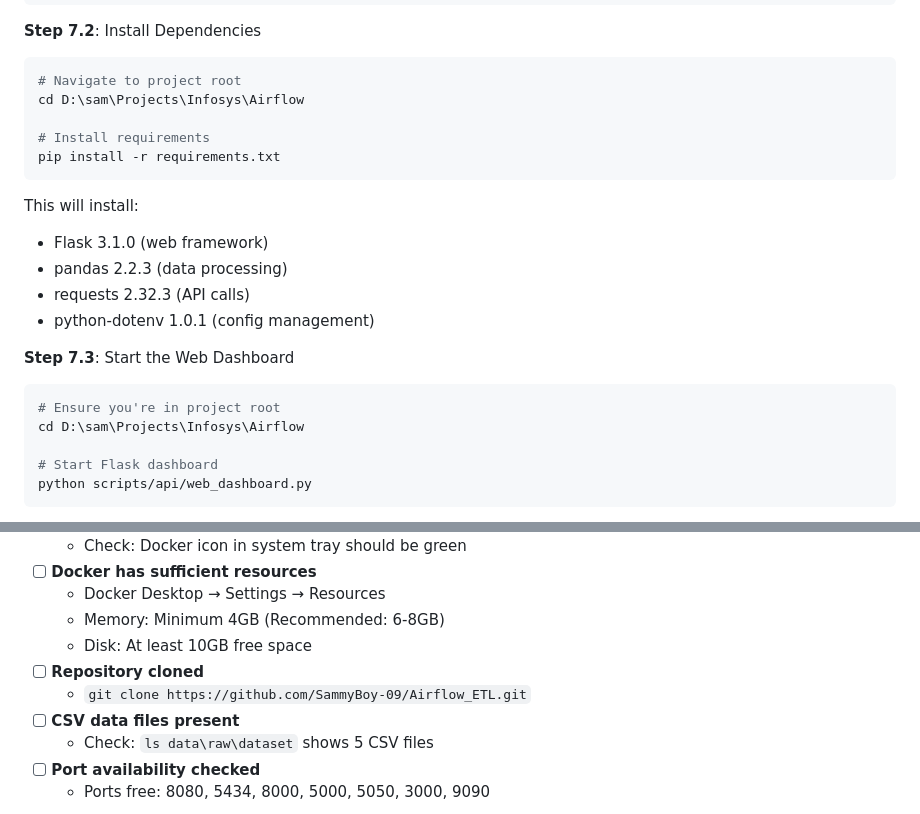
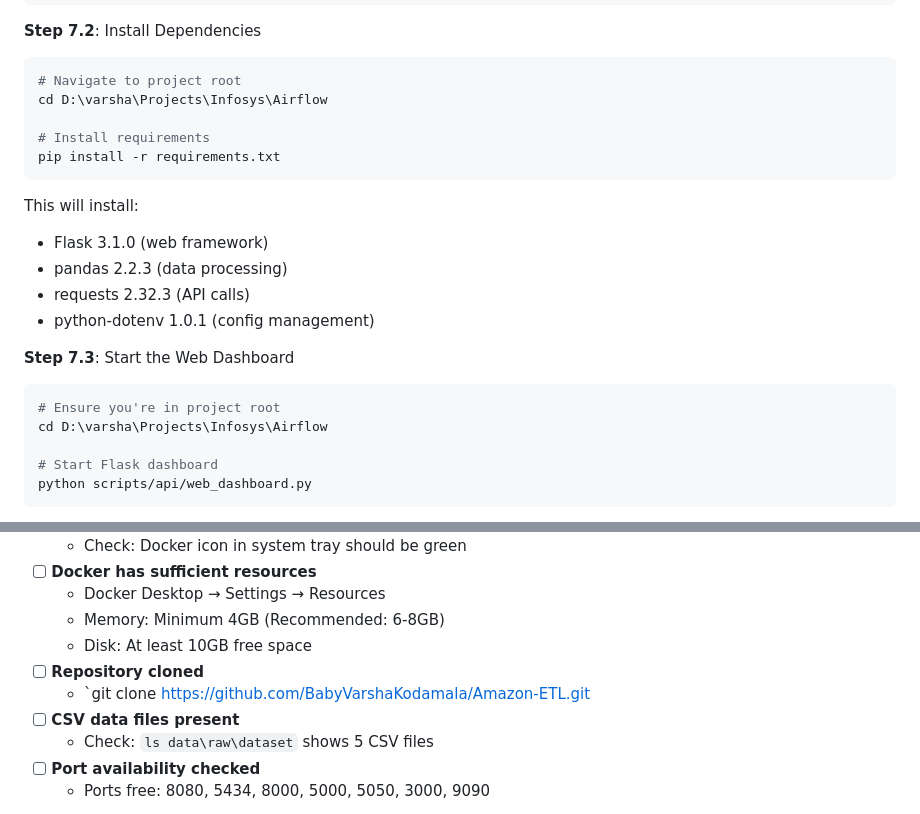
Before and after one commit to BabyVarshaKodamala/Amazon-ETL, a Markdown page: Airflow_Amazon-main/README.md, 2 parts joined by grey strips. GitHub-like rendering.

````diff
--- a/Airflow_Amazon-main/README.md
+++ b/Airflow_Amazon-main/README.md
@@ -270,7 +270,7 @@ python -m venv airflow_env
 
 ```powershell
 # Navigate to project root
-cd D:\sam\Projects\Infosys\Airflow
+cd D:\varsha\Projects\Infosys\Airflow
 
 # Install requirements
 pip install -r requirements.txt
@@ -287,7 +287,7 @@ This will install:
 
 ```powershell
 # Ensure you're in project root
-cd D:\sam\Projects\Infosys\Airflow
+cd D:\varsha\Projects\Infosys\Airflow
 
 # Start Flask dashboard
 python scripts/api/web_dashboard.py
@@ -1286,7 +1286,7 @@ Use this checklist to ensure your environment is properly configured:
   - Memory: Minimum 4GB (Recommended: 6-8GB)
   - Disk: At least 10GB free space
 - [ ] **Repository cloned**
-  - `git clone https://github.com/SammyBoy-09/Airflow_ETL.git`
+  - `git clone https://github.com/BabyVarshaKodamala/Amazon-ETL.git
 - [ ] **CSV data files present**
   - Check: `ls data\raw\dataset` shows 5 CSV files
 - [ ] **Port availability checked**
````
